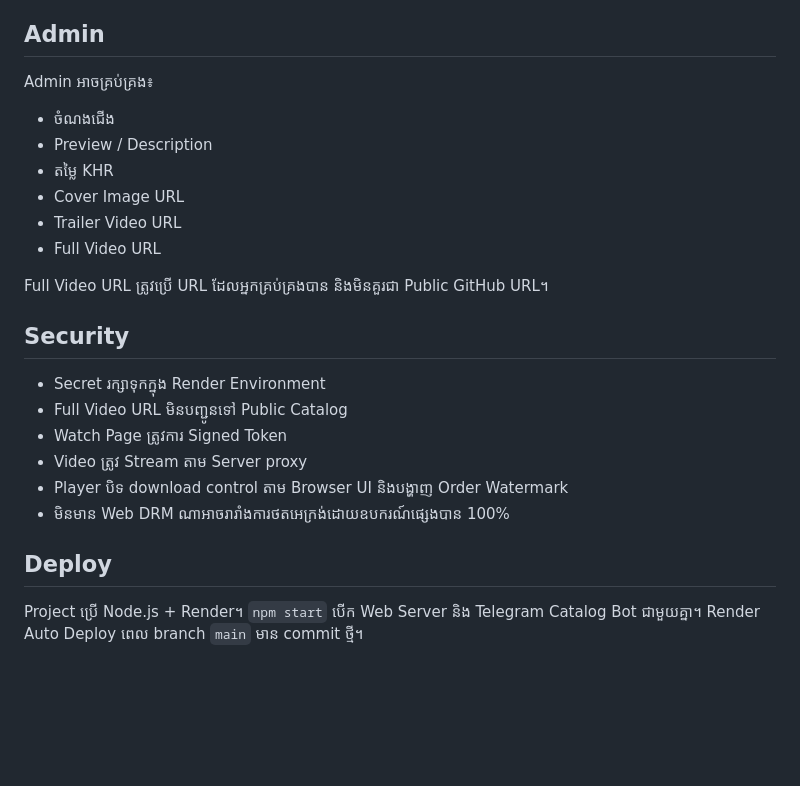
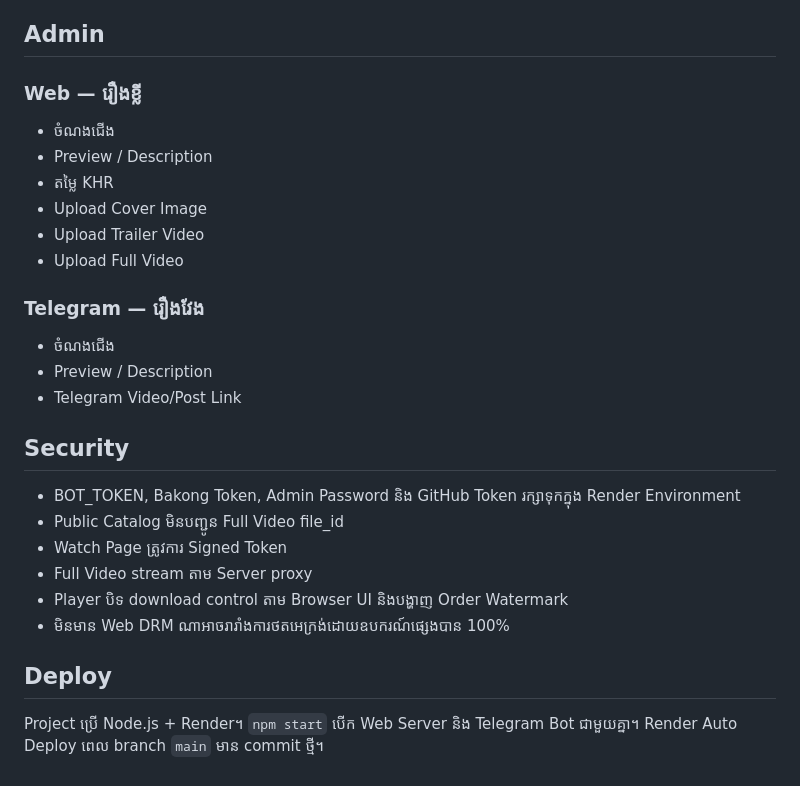
Before and after one commit to lensbykai-bit/iDramame, a Markdown page: README.md, the part around one of its changes. Drawn GitHub-style; blank space fills up the shorter version.

```diff
--- a/README.md
+++ b/README.md
@@ -57,25 +78,29 @@ PORT=3000
 ## Admin
 
-Admin អាចគ្រប់គ្រង៖
+### Web — រឿងខ្លី
 
 - ចំណងជើង
 - Preview / Description
 - តម្លៃ KHR
-- Cover Image URL
-- Trailer Video URL
-- Full Video URL
+- Upload Cover Image
+- Upload Trailer Video
+- Upload Full Video
 
-Full Video URL ត្រូវប្រើ URL ដែលអ្នកគ្រប់គ្រងបាន និងមិនគួរជា Public GitHub URL។
+### Telegram — រឿងវែង
+
+- ចំណងជើង
+- Preview / Description
+- Telegram Video/Post Link
 
 ## Security
 
-- Secret រក្សាទុកក្នុង Render Environment
-- Full Video URL មិនបញ្ជូនទៅ Public Catalog
+- BOT_TOKEN, Bakong Token, Admin Password និង GitHub Token រក្សាទុកក្នុង Render Environment
+- Public Catalog មិនបញ្ជូន Full Video file_id
 - Watch Page ត្រូវការ Signed Token
-- Video ត្រូវ Stream តាម Server proxy
+- Full Video stream តាម Server proxy
 - Player បិទ download control តាម Browser UI និងបង្ហាញ Order Watermark
 - មិនមាន Web DRM ណាអាចរារាំងការថតអេក្រង់ដោយឧបករណ៍ផ្សេងបាន 100%
 
 ## Deploy
 
-Project ប្រើ Node.js + Render។ `npm start` បើក Web Server និង Telegram Catalog Bot ជាមួយគ្នា។ Render Auto Deploy ពេល branch `main` មាន commit ថ្មី។
+Project ប្រើ Node.js + Render។ `npm start` បើក Web Server និង Telegram Bot ជាមួយគ្នា។ Render Auto Deploy ពេល branch `main` មាន commit ថ្មី។
```
Also changed, not shown: other parts of README.md (+37 -16 lines).
